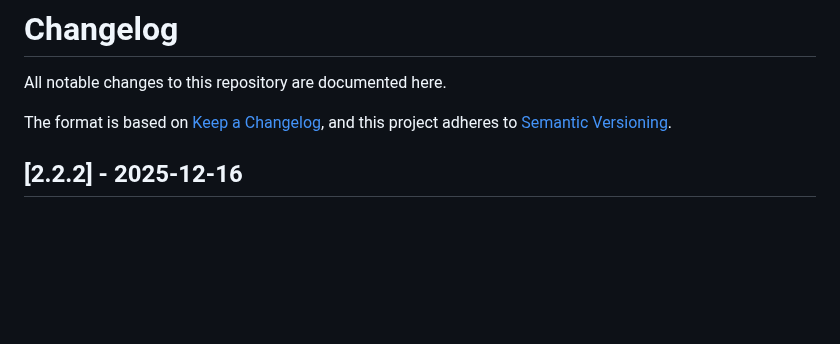
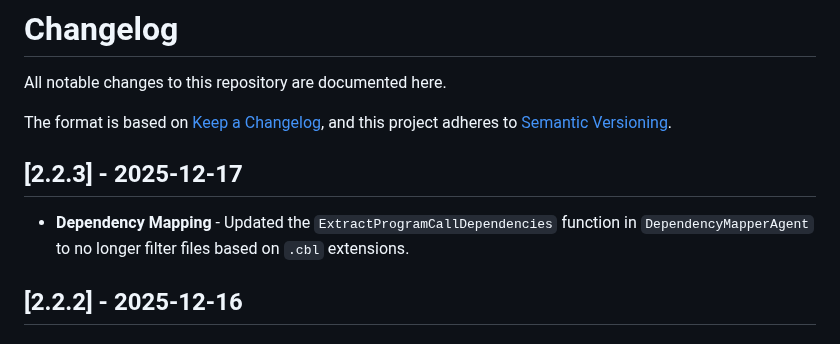
Before and after one commit to Azure-Samples/Legacy-Modernization-Agents, a Markdown page: CHANGELOG.md, the part around the change. GitHub-like rendering; blank space fills up the shorter version.

```diff
--- a/CHANGELOG.md
+++ b/CHANGELOG.md
@@ -4,6 +4,9 @@ All notable changes to this repository are documented here.
 
 The format is based on [Keep a Changelog](https://keepachangelog.com/en/1.0.0/),
 and this project adheres to [Semantic Versioning](https://semver.org/spec/v2.0.0.html).
+
+## [2.2.3] - 2025-12-17
+- **Dependency Mapping** - Updated the `ExtractProgramCallDependencies` function in `DependencyMapperAgent` to no longer filter files based on `.cbl` extensions.
 
 ## [2.2.2] - 2025-12-16
 
```
